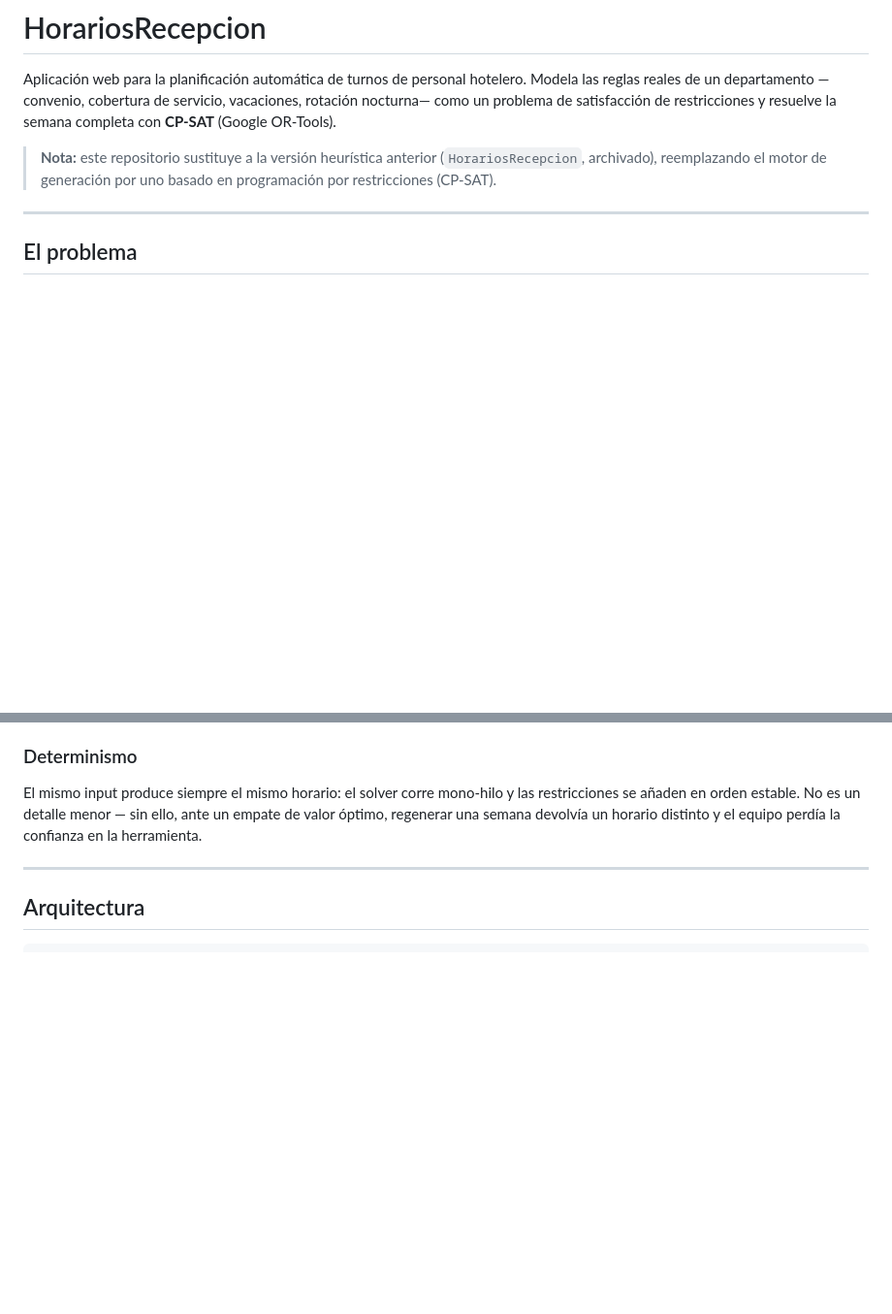
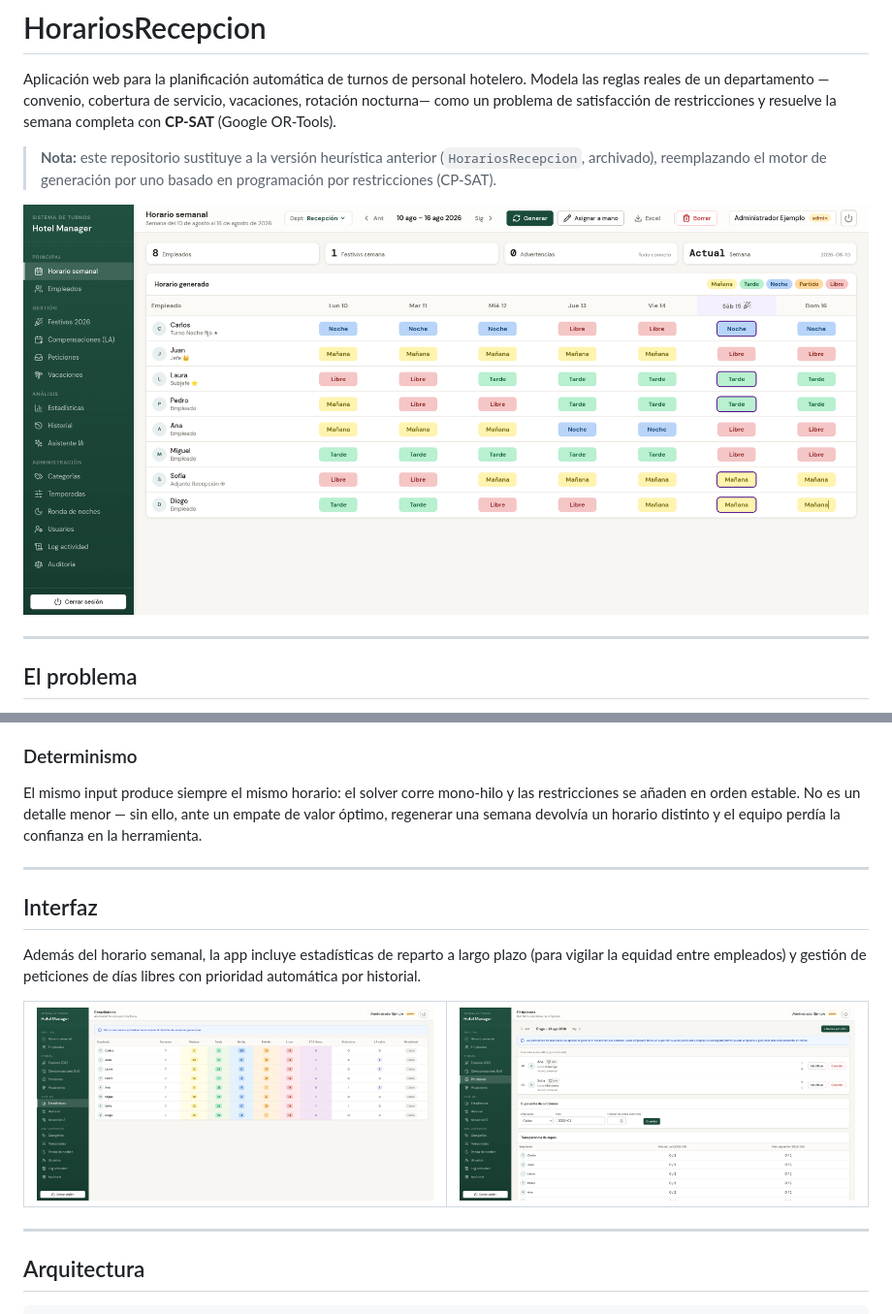
Before and after one commit to marrtincho/hotel-shift-scheduler-cpsat, a Markdown page: README.md, 2 parts joined by grey strips. Shown: that part at 97% size. GitHub-like rendering; pictures changed too: docs/assets/estadisticas.png (added), docs/assets/horario-semanal.png (added), docs/assets/peticiones.png (added); blank space fills up the shorter version.

Commit message:
Añadir capturas de la interfaz al README

```diff
--- a/README.md
+++ b/README.md
@@ -8,6 +8,8 @@ y resuelve la semana completa con **CP-SAT** (Google OR-Tools).
 > **Nota:** este repositorio sustituye a la versión heurística anterior
 > (`HorariosRecepcion`, archivado), reemplazando el motor de generación por uno
 > basado en programación por restricciones (CP-SAT).
+
+![Horario semanal generado](docs/assets/horario-semanal.png)
 
 ---
 
@@ -57,6 +59,21 @@ El mismo input produce siempre el mismo horario: el solver corre mono-hilo y las
 restricciones se añaden en orden estable. No es un detalle menor — sin ello, ante un
 empate de valor óptimo, regenerar una semana devolvía un horario distinto y el
 equipo perdía la confianza en la herramienta.
+
+---
+
+## Interfaz
+
+Además del horario semanal, la app incluye estadísticas de reparto a largo
+plazo (para vigilar la equidad entre empleados) y gestión de peticiones de
+días libres con prioridad automática por historial.
+
+<table>
+<tr>
+<td><img src="docs/assets/estadisticas.png" alt="Estadísticas de reparto"></td>
+<td><img src="docs/assets/peticiones.png" alt="Gestión de peticiones"></td>
+</tr>
+</table>
 
 ---
 
```
